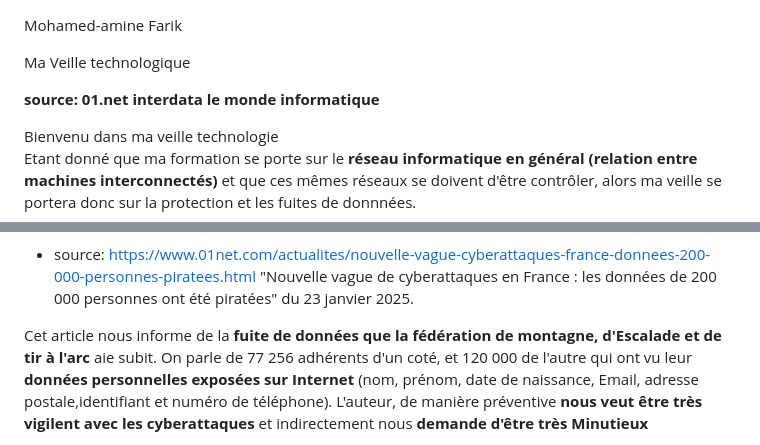
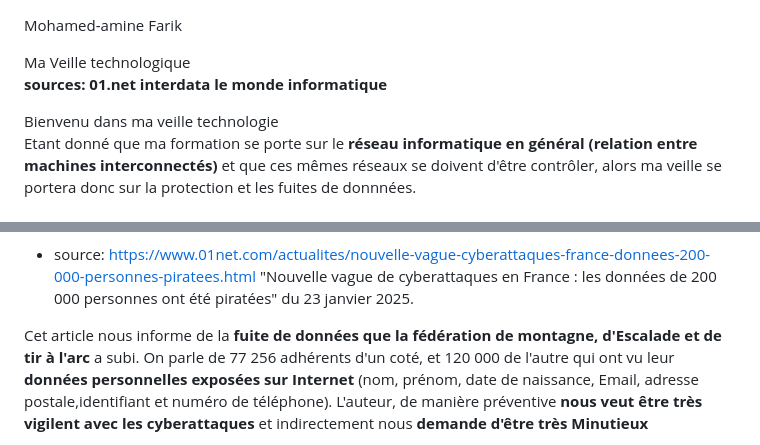
Before and after one commit to hamoutos/portfolio, a Markdown page: portfoliocontent/veilletechno.md, 2 parts joined by grey strips. Drawn GitHub-style.

```diff
--- a/portfoliocontent/veilletechno.md
+++ b/portfoliocontent/veilletechno.md
@@ -2,8 +2,7 @@ Mohamed-amine
 Farik
 
 Ma Veille technologique
-
- **source: 01.net**  **interdata**  **le monde informatique**
+ **sources: 01.net**  **interdata**  **le monde informatique**
 
 Bienvenu dans ma veille technologie
 Etant donné que ma formation se porte sur le **réseau informatique en général (relation entre machines interconnectés)**
@@ -31,7 +30,7 @@ Outre cette sanction financière, **l'entreprise est contrainte de mener une cam
 - source: https://www.01net.com/actualites/nouvelle-vague-cyberattaques-france-donnees-200-000-personnes-piratees.html
 "Nouvelle vague de cyberattaques en France : les données de 200 000 personnes ont été piratées" du 23 janvier 2025.
 
-Cet article nous informe de la **fuite de données que la fédération de montagne, d'Escalade et de tir à l'arc** aie subit.
+Cet article nous informe de la **fuite de données que la fédération de montagne, d'Escalade et de tir à l'arc** a subi.
 On parle de 77 256 adhérents d'un coté, et 120 000 de l'autre qui ont vu leur **données personnelles exposées sur Internet** (nom, prénom, date de naissance, Email, adresse postale,identifiant et numéro de téléphone).
 L'auteur, de manière préventive **nous veut être très vigilent avec les cyberattaques** et indirectement nous **demande d'être très Minutieux**
 
```
